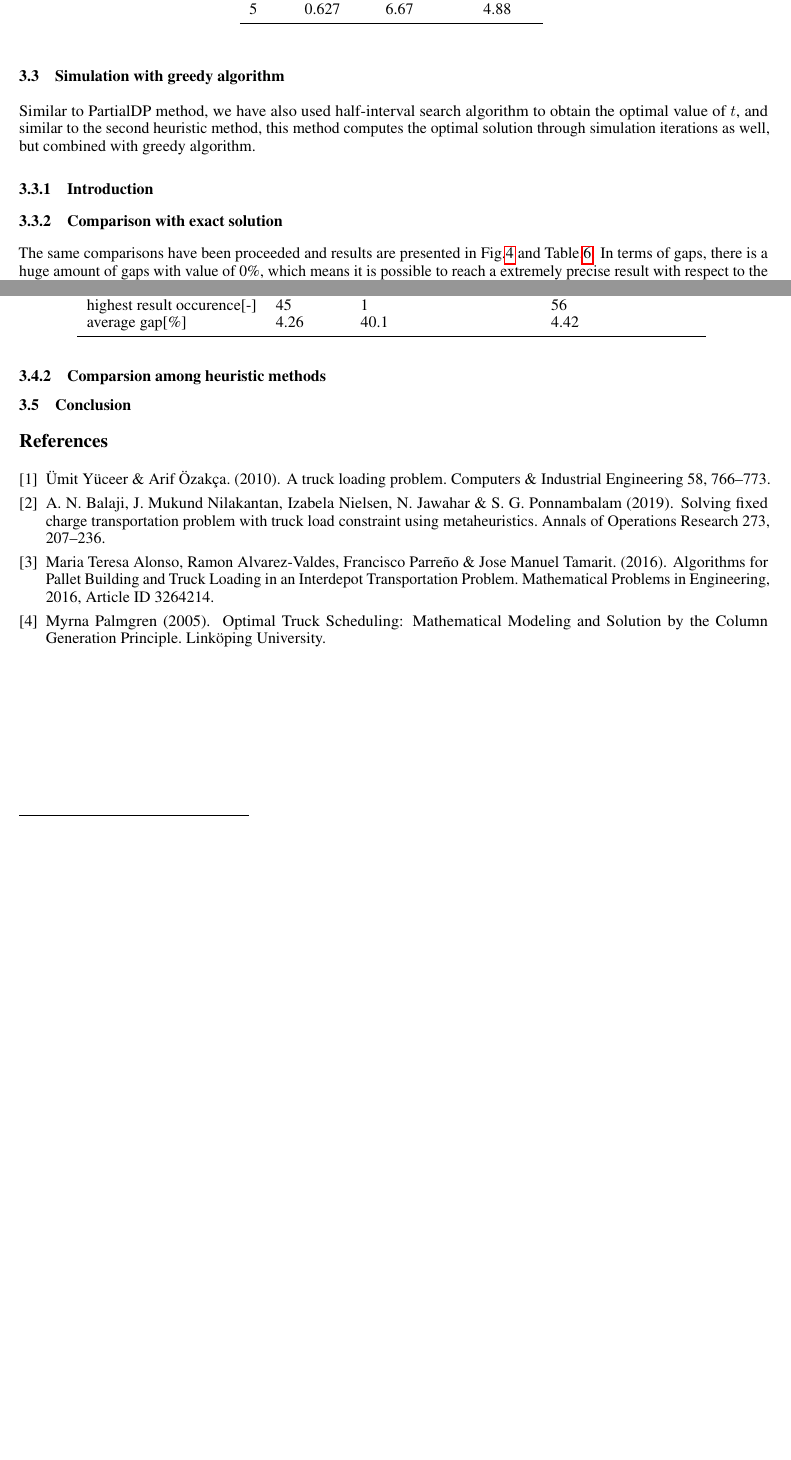
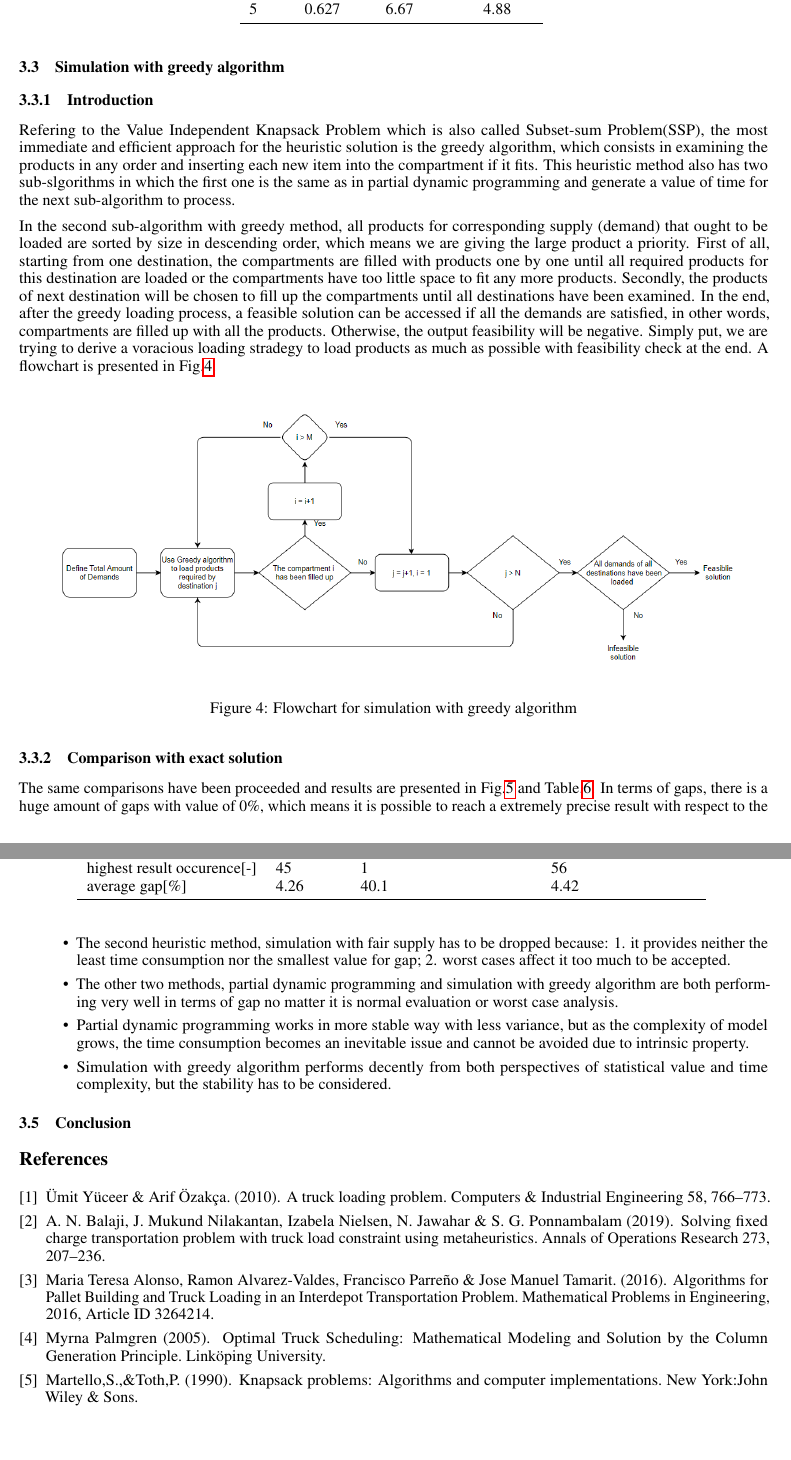
Before and after one commit to stlssg/operational-research-project, a LaTeX paper (report/truck loading problem.tex): two parts of pages 7 and 9 of 9 before the commit and two parts of pages 7 and 10 of 10 after it, joined at a grey line, cut so that both start at the same text, the shorter picture padded with empty space. Compiled offline with pdfLaTeX.

Commit message:
report ++

```diff
--- a/report/truck loading problem.tex
+++ b/report/truck loading problem.tex
@@ -263,12 +263,20 @@ Being different from the performance for gaps, Table \ref{tab:exact_heu2} demons
 
 \subsection{Simulation with greedy algorithm}
 
-Similar to PartialDP method, we have also used half-interval search algorithm to obtain the optimal value of $t$, and similar to the second heuristic method, this method computes the optimal solution through simulation iterations as well, but combined with greedy algorithm.
+\subsubsection{Introduction}
+Refering to the Value Independent Knapsack Problem which is also called Subset-sum Problem(SSP), the most immediate and efficient approach for the heuristic solution is the greedy algorithm, which consists in examining the products in any order and inserting each new item into the compartment if it fits. This heuristic method also has two sub-slgorithms in which the first one is the same as in partial dynamic programming and generate a value of time for the next sub-algorithm to process.
 
-\subsubsection{Introduction}
+In the second sub-algorithm with greedy method, all products for corresponding supply (demand) that ought to be loaded are sorted by size in descending order, which means we are giving the large product a priority. First of all, starting from one destination, the compartments are filled with products one by one until all required products for this destination are loaded or the compartments have too little space to fit any more products. Secondly, the products of next destination will be chosen to fill up the compartments until all destinations have been examined. In the end, after the greedy loading process, a feasible solution can be accessed if all the demands are satisfied, in other words, compartments are filled up with all the products. Otherwise, the output feasibility will be negative. Simply put, we are trying to derive a voracious loading stradegy to load products as much as possible with feasibility check at the end. A flowchart is presented in Fig.\ref{fig:flowchartgreedy}.
+
+\begin{figure}[ht]
+    \centering
+    \includegraphics[scale=0.6]{flowchartgreedy.png}
+    \caption{Flowchart for simulation with greedy algorithm}
+    \label{fig:flowchartgreedy}
+\end{figure}
 
 \subsubsection{Comparison with exact solution}
-The same comparisons have been proceeded and results are presented in Fig.\ref{fig:hist_sg} and Table.\ref{tab:exact_greedy}. In terms of gaps, there is a huge amount of gaps with value of 0\%, which means it is possible to reach a extremely precise result with respect to the exact solution, but the distribution of other gaps is relatively dispersive indicating a unstable performance. On top of that, the time comsumption is so small that can be ignored, even for a high compexity, which results in a hegemony in heuristic method choice if the computational time is the paramount consideration.
+The same comparisons have been proceeded and results are presented in Fig.\ref{fig:hist_sg} and Table.\ref{tab:exact_greedy}. In terms of gaps, there is a huge amount of gaps with value of 0\%, which means it is possible to reach a extremely precise result with respect to the exact solution, but the distribution of other gaps is relatively dispersive indicating a unstable performance. On top of that, the time comsumption is so small that can be ignored, even for a high compexity, which results in a hegemony in heuristic method choice if the computational time is the paramount consideration. It is mainly due to the fact that the total time complexity is only O($n\log_{}n$).
 
 \begin{figure}[ht]
     \centering
@@ -378,7 +386,15 @@ As mentioned in the first section, smaller volume for compartment with respect t
   \label{tab:small compartment capacity for heu}
 \end{table}
 
-\subsubsection{Comparsion among heuristic methods}
+\subsubsection{Summary}
+At this point, we have completed the comparison in various ways and it is possible to draw several specific conclusions.
+
+\begin{itemize}
+\item The second heuristic method, simulation with fair supply has to be dropped because: 1. it provides neither the least time consumption nor the smallest value for gap; 2. worst cases affect it too much to be accepted.
+\item The other two methods, partial dynamic programming and simulation with greedy algorithm are both performing very well in terms of gap no matter it is normal evaluation or worst case analysis.
+\item Partial dynamic programming works in more stable way with less variance, but as the complexity of model grows, the time consumption becomes an inevitable issue and cannot be avoided due to intrinsic property.
+\item Simulation with greedy algorithm performs decently from both perspectives of statistical value and time complexity, but the stability has to be considered.
+\end{itemize}
 
 \subsection{Conclusion }
 
@@ -403,6 +419,10 @@ Maria Teresa Alonso, Ramon Alvarez-Valdes, Francisco Parreño \& Jose Manuel Tam
 Myrna Palmgren (2005).
 \newblock Optimal Truck Scheduling: Mathematical Modeling and Solution by the Column Generation Principle. Linköping University.
 
+\bibitem{1990}
+Martello,S.,\&Toth,P. (1990).
+\newblock Knapsack problems: Algorithms and computer implementations. New York:John Wiley \& Sons.
+
 \end{thebibliography}
 
 
```
Also changed, not shown: report/flowchartgreedy.png (added), report/truck loading problem.pdf, report/truck loading problem.tex (4 more changed lines), 1 other file.
